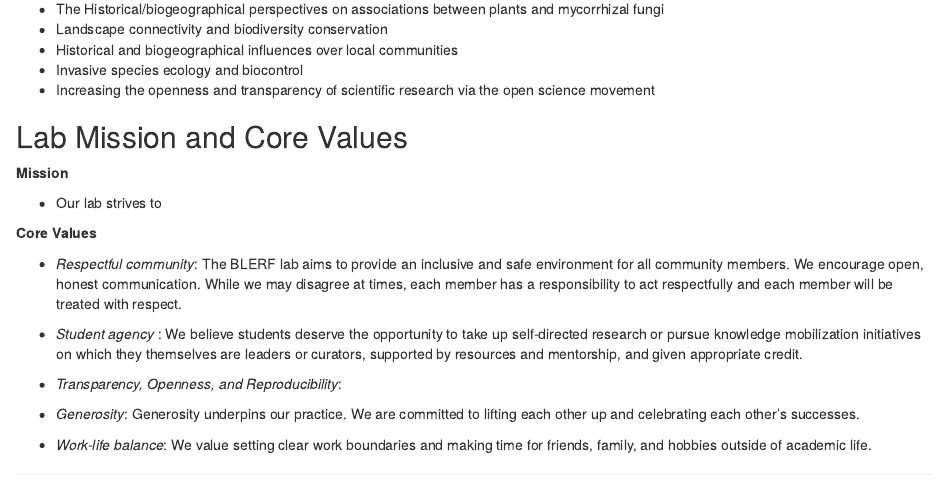
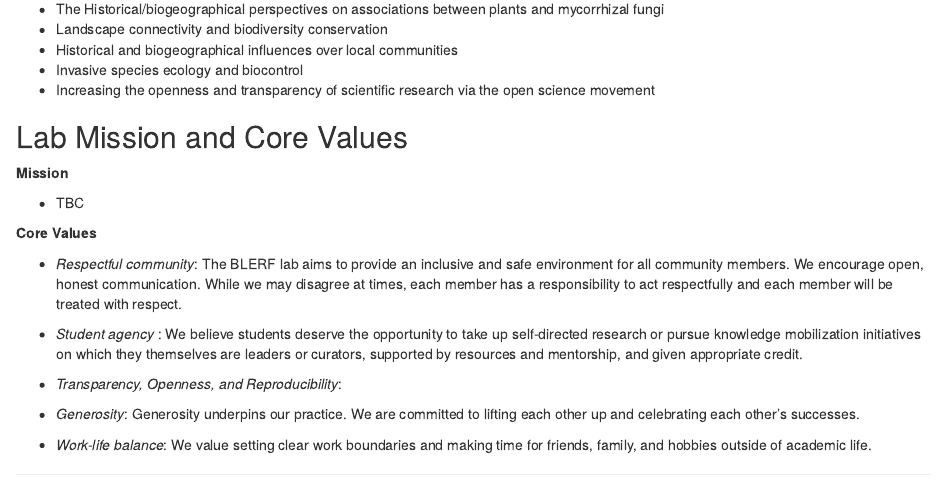
Before and after one commit to pitherj/Lab_Handbook, an R Markdown document (index.Rmd): the page in a window 1100 px wide, from 1160 px down. Rendered offline with R 4.5, knitr and Pandoc, with nearby package versions; drawn as R Markdown's standard HTML page in place of the format the file asks for.

Commit message:
fixed mission

```diff
--- a/index.Rmd
+++ b/index.Rmd
@@ -83,7 +83,7 @@
 
 **Mission**
 
-* Our lab strives to
+* TBC
 
 **Core Values**
 
```
Also changed, not shown: 1 other file.
